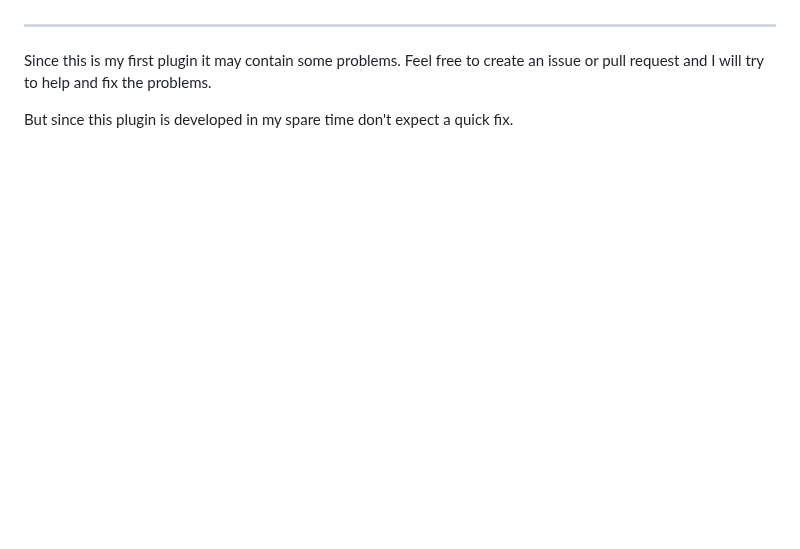
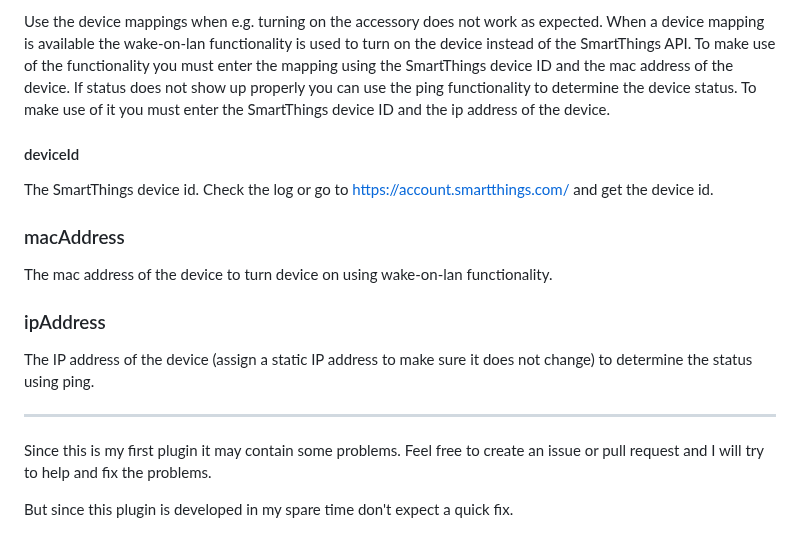
Before and after one commit to o-lukas/homebridge-smartthings-tv, a Markdown page: README.md, the part around one of its changes. Drawn GitHub-style; blank space fills up the shorter version.

```diff
--- a/README.md
+++ b/README.md
@@ -49,3 +81,16 @@ For some TVs the SmartThings API acts kind of strange for the active state. The
+Use the device mappings when e.g. turning on the accessory does not work as expected. When a device mapping is available the wake-on-lan functionality is used to turn on the device instead of the SmartThings API. To make use of the functionality you must enter the mapping using the SmartThings device ID and the mac address of the device. If status does not show up properly you can use the ping functionality to determine the device status. To make use of it you must enter the SmartThings device ID and the ip address of the device.
+
+#### deviceId
+
+The SmartThings device id. Check the log or go to https://account.smartthings.com/ and get the device id.
+
+### macAddress
+
+The mac address of the device to turn device on using wake-on-lan functionality.
+
+### ipAddress
+
+The IP address of the device (assign a static IP address to make sure it does not change) to determine the status using ping.
 
 ***
 
```
Also changed, not shown: other parts of README.md (+45 -13 lines).
